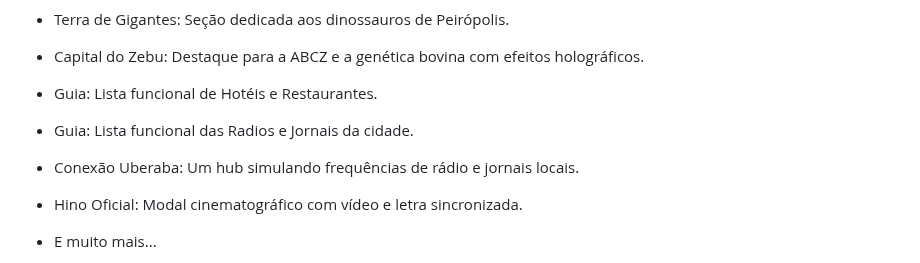
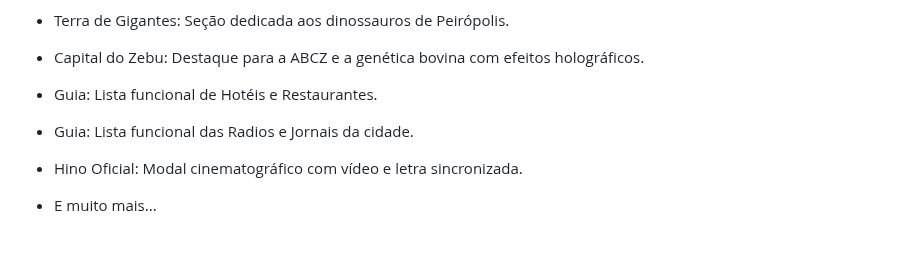
Before and after one commit to Pedrocoro0601/Projeto-Final-Imersao-Dev, a Markdown page: README.md, the part around the change. Drawn GitHub-style; blank space fills up the shorter version.

```diff
--- a/README.md
+++ b/README.md
@@ -61,8 +61,6 @@ O Guia da Cidade (Site Principal)
 
 - Guia: Lista funcional das Radios e Jornais da cidade.
 
-- Conexão Uberaba: Um hub simulando frequências de rádio e jornais locais.
-
 - Hino Oficial: Modal cinematográfico com vídeo e letra sincronizada.
 
 - E muito mais...
```
